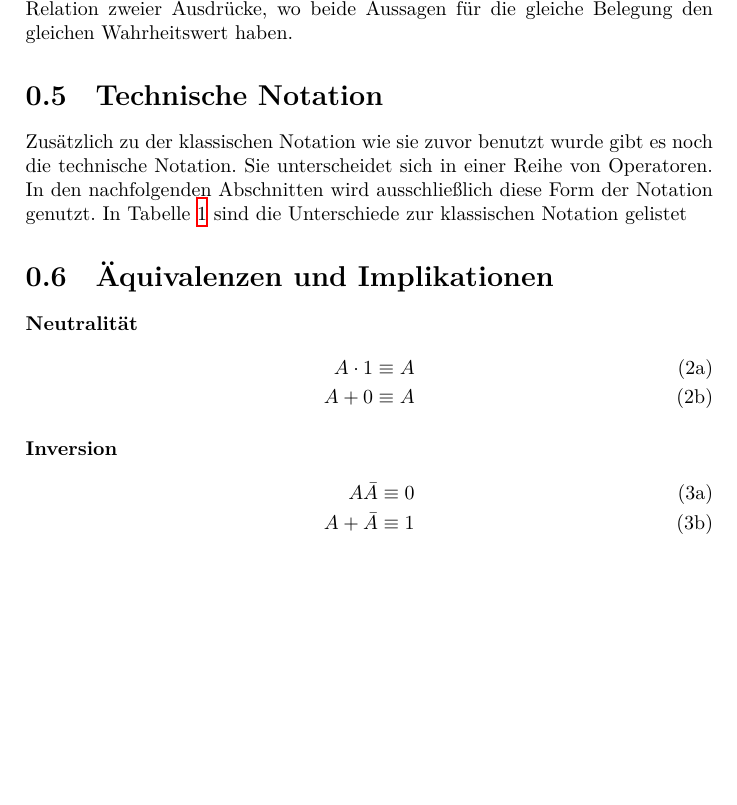
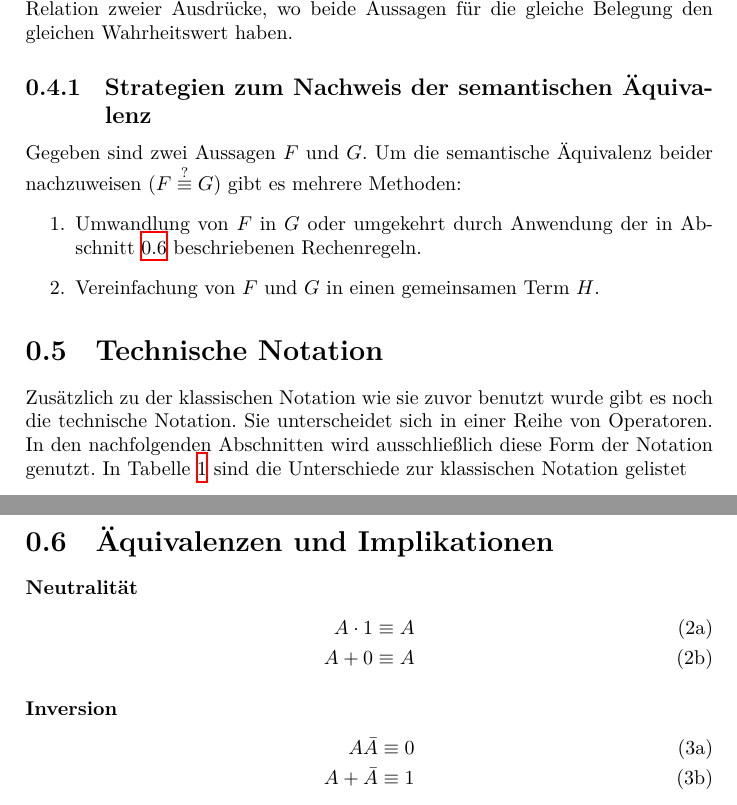
Before and after one commit to TexNAK/StudyReference, a LaTeX document (src/DiskreteMathematik/BoolescheAlgebra.tex): part of page 4 of 6 before the commit and two parts of pages 4 and 5 of 6 after it, the two joined at a grey line, cut so that both start at the same text, the shorter picture padded with empty space. Compiled offline with XeLaTeX.

Commit message:
Added methods for proving semantic equivalence of two logic terms

```diff
--- a/src/DiskreteMathematik/BoolescheAlgebra.tex
+++ b/src/DiskreteMathematik/BoolescheAlgebra.tex
@@ -127,6 +127,13 @@
 
         \paragraph{Semantische Äquivalenz ($\equiv$)} Die semantische Äquivalenz beschreibt eine Relation zweier Ausdrücke, wo beide Aussagen für die gleiche Belegung den gleichen Wahrheitswert haben.
 
+        \subsection{Strategien zum Nachweis der semantischen Äquivalenz}
+        	Gegeben sind zwei Aussagen $F$ und $G$. Um die semantische Äquivalenz beider nachzuweisen ($F \stackrel{?}{\equiv} G$) gibt es mehrere Methoden:
+        	\begin{enumerate}
+        		\item Umwandlung von $F$ in $G$ oder umgekehrt durch Anwendung der in Abschnitt \ref{section:DiskreteMathematik:BoolescheAlgebra:Implikationen} beschriebenen Rechenregeln.
+        		\item Vereinfachung von $F$ und $G$ in einen gemeinsamen Term $H$.
+        	\end{enumerate}
+
     \section{Technische Notation}
         Zusätzlich zu der klassischen Notation wie sie zuvor benutzt wurde gibt es noch die technische Notation. Sie unterscheidet sich in einer Reihe von Operatoren. In den nachfolgenden Abschnitten wird ausschließlich diese Form der Notation genutzt. In Tabelle \ref{table:DiskreteMathematik:BoolscheAlgebra:TechnischeNotation} sind die Unterschiede zur klassischen Notation gelistet
         \begin{table}
@@ -146,7 +153,7 @@
         \end{table}
 
     \section{Äquivalenzen und Implikationen}
-
+        \label{section:DiskreteMathematik:BoolescheAlgebra:Implikationen}
         \paragraph{Neutralität}
             \begin{subequations}
                 \begin{align}
```
